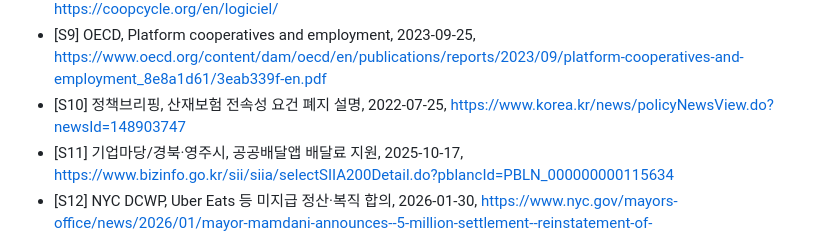
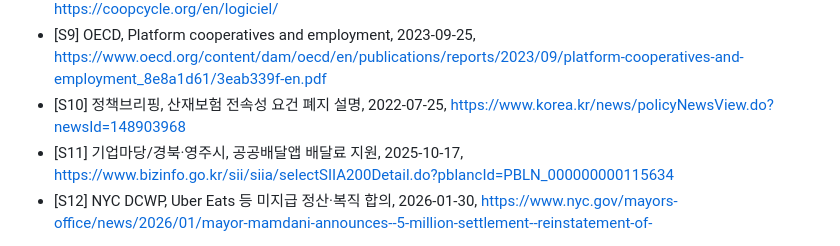
Before and after one commit to NurionHoldings/NARANG_RIDER, a Markdown page: docs/01-research-and-capability-matrix.md, the part around the change. Drawn GitHub-style.

Commit message:
docs: correct official industrial insurance source

```diff
--- a/docs/01-research-and-capability-matrix.md
+++ b/docs/01-research-and-capability-matrix.md
@@ -75,7 +75,7 @@
 - [S9] OECD, Platform cooperatives and employment, 2023-09-25,
   https://www.oecd.org/content/dam/oecd/en/publications/reports/2023/09/platform-cooperatives-and-employment_8e8a1d61/3eab339f-en.pdf
 - [S10] 정책브리핑, 산재보험 전속성 요건 폐지 설명, 2022-07-25,
-  https://www.korea.kr/news/policyNewsView.do?newsId=148903747
+  https://www.korea.kr/news/policyNewsView.do?newsId=148903968
 - [S11] 기업마당/경북·영주시, 공공배달앱 배달료 지원, 2025-10-17,
   https://www.bizinfo.go.kr/sii/siia/selectSIIA200Detail.do?pblancId=PBLN_000000000115634
 - [S12] NYC DCWP, Uber Eats 등 미지급 정산·복직 합의, 2026-01-30,
```
